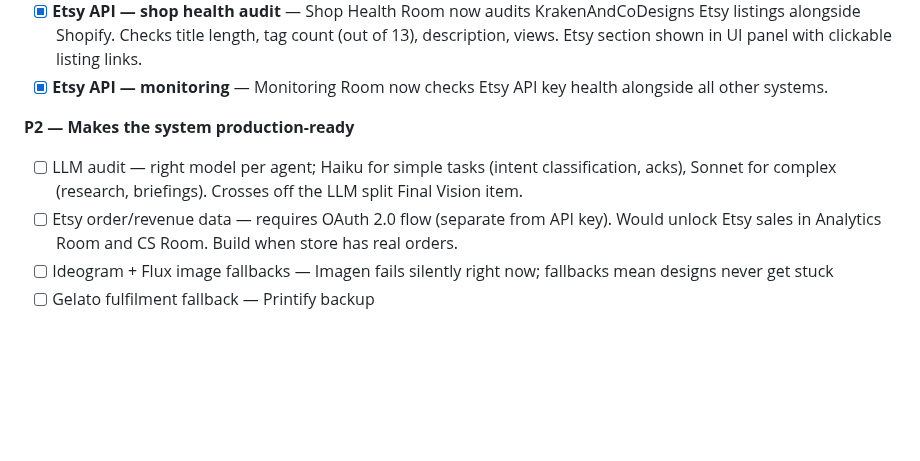
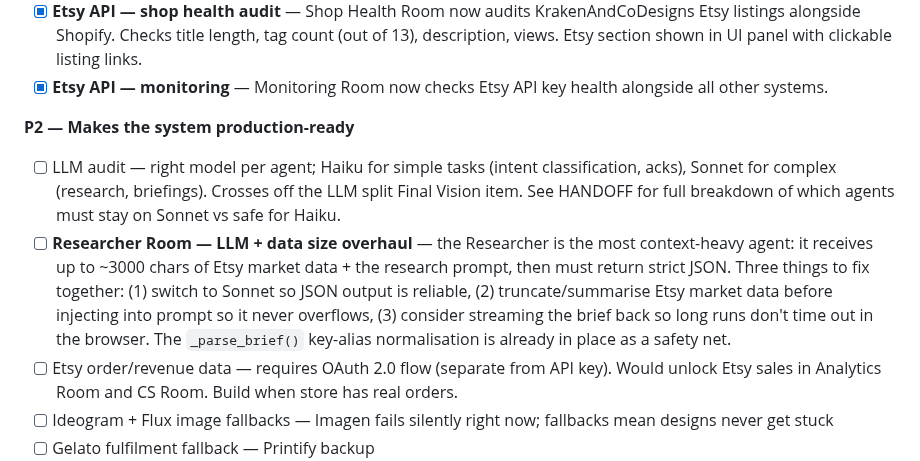
Before and after one commit to MaxW125/zurg, a Markdown page: TODO.md, the part around the change. GitHub-like rendering; blank space fills up the shorter version.

Commit message:
chore: note Researcher LLM + data size overhaul in TODO
Researcher is the most context-heavy agent — needs Sonnet, market data
truncation, and potentially streaming to handle large prompts reliably.

```diff
--- a/TODO.md
+++ b/TODO.md
@@ -43,7 +43,8 @@
 - [x] **Etsy API — monitoring** — Monitoring Room now checks Etsy API key health alongside all other systems.
 
 **P2 — Makes the system production-ready**
-- [ ] LLM audit — right model per agent; Haiku for simple tasks (intent classification, acks), Sonnet for complex (research, briefings). Crosses off the LLM split Final Vision item.
+- [ ] LLM audit — right model per agent; Haiku for simple tasks (intent classification, acks), Sonnet for complex (research, briefings). Crosses off the LLM split Final Vision item. See HANDOFF for full breakdown of which agents must stay on Sonnet vs safe for Haiku.
+- [ ] **Researcher Room — LLM + data size overhaul** — the Researcher is the most context-heavy agent: it receives up to ~3000 chars of Etsy market data + the research prompt, then must return strict JSON. Three things to fix together: (1) switch to Sonnet so JSON output is reliable, (2) truncate/summarise Etsy market data before injecting into prompt so it never overflows, (3) consider streaming the brief back so long runs don't time out in the browser. The `_parse_brief()` key-alias normalisation is already in place as a safety net.
 - [ ] Etsy order/revenue data — requires OAuth 2.0 flow (separate from API key). Would unlock Etsy sales in Analytics Room and CS Room. Build when store has real orders.
 - [ ] Ideogram + Flux image fallbacks — Imagen fails silently right now; fallbacks mean designs never get stuck
 - [ ] Gelato fulfilment fallback — Printify backup
```
